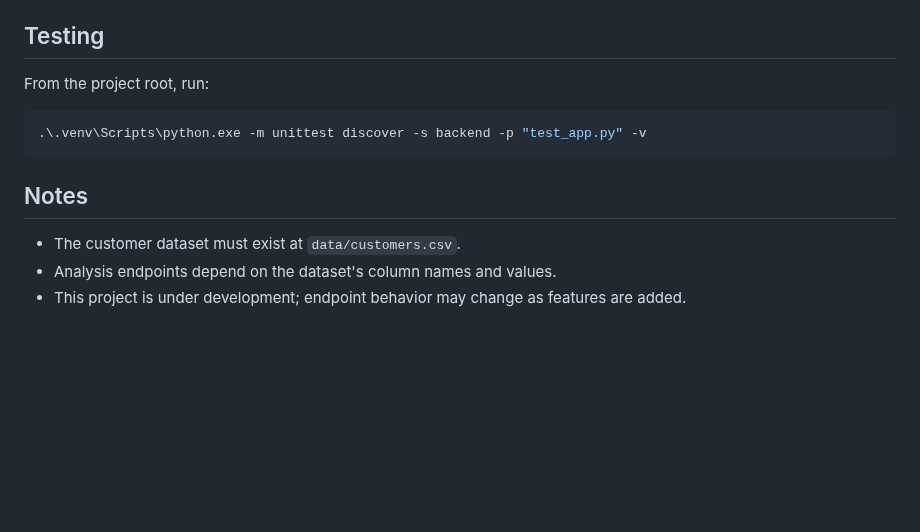
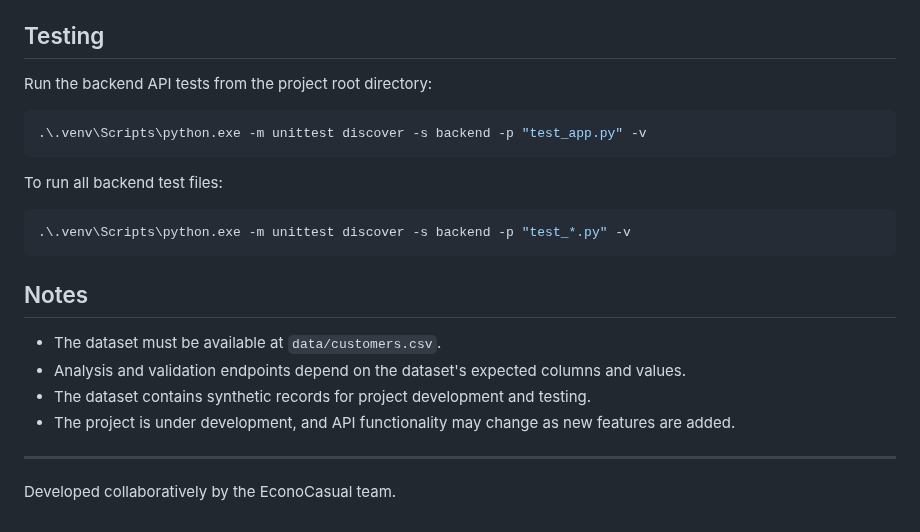
Before and after one commit to kirat467/EconoCasual, a Markdown page: README.md, the part around one of its changes. Drawn GitHub-style; blank space fills up the shorter version.

````diff
--- a/README.md
+++ b/README.md
@@ -113,14 +149,25 @@ The dataset contains:
 
 ## Testing
 
-From the project root, run:
+Run the backend API tests from the project root directory:
 
 ```powershell
 .\.venv\Scripts\python.exe -m unittest discover -s backend -p "test_app.py" -v
 ```
 
+To run all backend test files:
+
+```powershell
+.\.venv\Scripts\python.exe -m unittest discover -s backend -p "test_*.py" -v
+```
+
 ## Notes
 
-* The customer dataset must exist at `data/customers.csv`.
-* Analysis endpoints depend on the dataset's column names and values.
-* This project is under development; endpoint behavior may change as features are added.
+* The dataset must be available at `data/customers.csv`.
+* Analysis and validation endpoints depend on the dataset's expected columns and values.
+* The dataset contains synthetic records for project development and testing.
+* The project is under development, and API functionality may change as new features are added.
+
+---
+
+Developed collaboratively by the EconoCasual team.
````
Also changed, not shown: other parts of README.md (+92 -56 lines).
